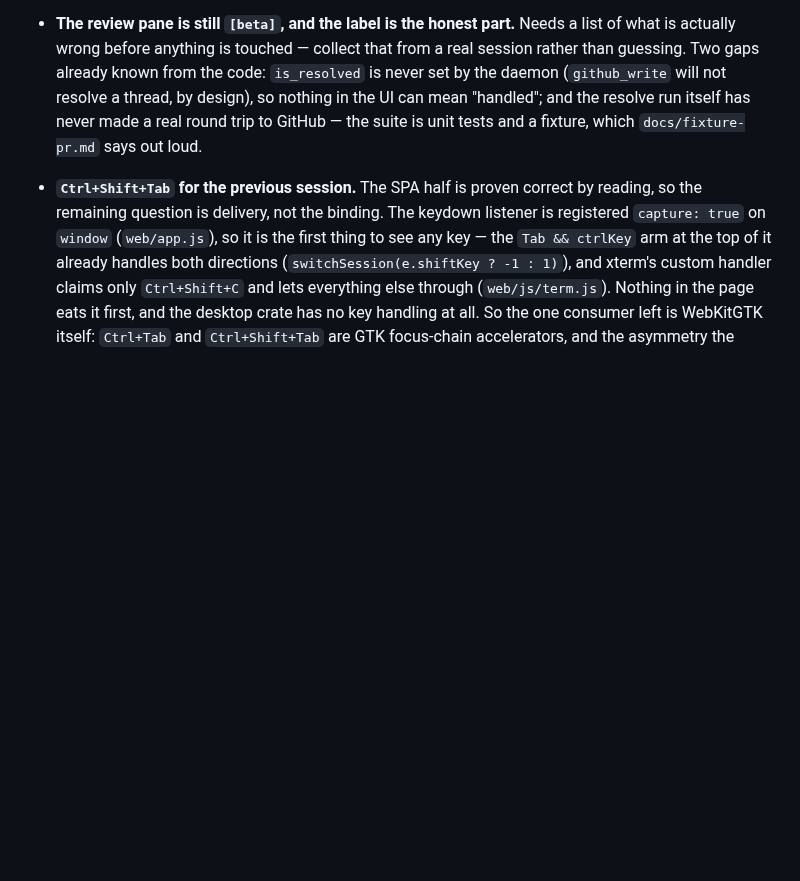
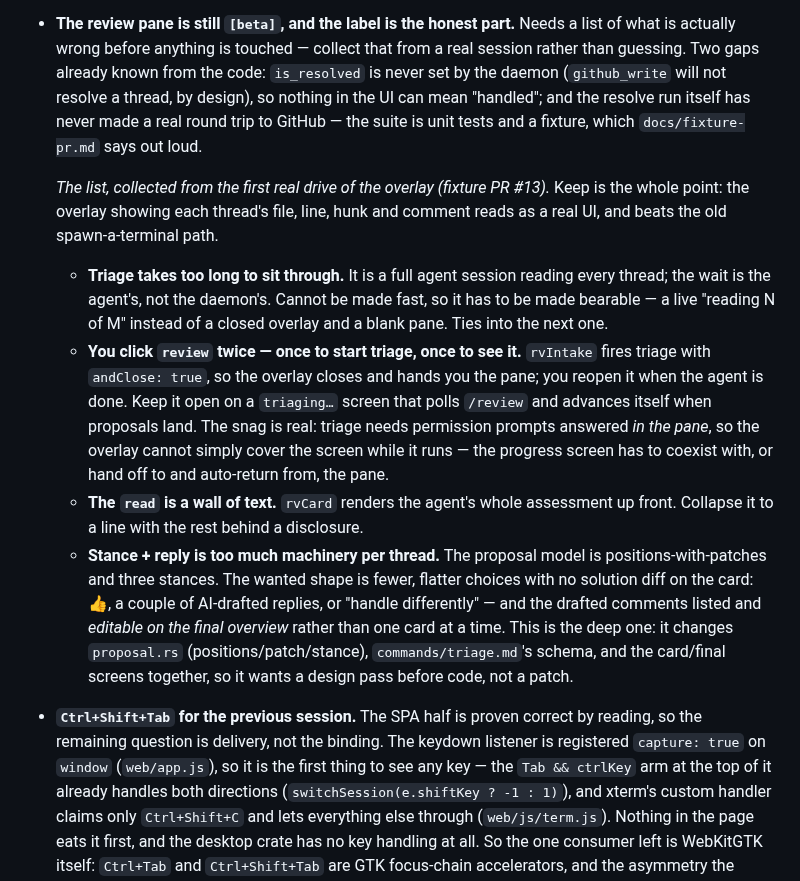
Before and after one commit to kbarendrecht/orchestrator, a Markdown page: TODO.md, the part around the change. GitHub-like rendering; blank space fills up the shorter version.

Commit message:
Record the overlay's first-real-drive feedback under the beta item
collected from driving the overlay against fixture PR #13: keep the file/line/
hunk/comment UI, but triage is too slow to sit through, review takes two clicks
(triage closes the overlay), the read is a wall of text, and the stance+reply
machinery wants flattening to a few choices with the drafts editable on the
final screen. the last is a design pass over proposal.rs and the prompt, not a
patch.

Generated with [Claude Code](https://claude.ai/code)
via [Happy](https://happy.engineering)

Co-Authored-By: Claude <noreply@anthropic.com>
Co-Authored-By: Happy <yesreply@happy.engineering>

```diff
--- a/TODO.md
+++ b/TODO.md
@@ -331,6 +331,30 @@ Everything outside that block is hand-written and survives.
   itself has never made a real round trip to GitHub — the suite is unit tests and
   a fixture, which `docs/fixture-pr.md` says out loud.
 
+  *The list, collected from the first real drive of the overlay (fixture PR #13).*
+  Keep is the whole point: the overlay showing each thread's file, line, hunk and
+  comment reads as a real UI, and beats the old spawn-a-terminal path.
+  - **Triage takes too long to sit through.** It is a full agent session reading
+    every thread; the wait is the agent's, not the daemon's. Cannot be made fast,
+    so it has to be made bearable — a live "reading N of M" instead of a closed
+    overlay and a blank pane. Ties into the next one.
+  - **You click `review` twice — once to start triage, once to see it.** `rvIntake`
+    fires triage with `andClose: true`, so the overlay closes and hands you the
+    pane; you reopen it when the agent is done. Keep it open on a `triaging…` screen
+    that polls `/review` and advances itself when proposals land. The snag is real:
+    triage needs permission prompts answered *in the pane*, so the overlay cannot
+    simply cover the screen while it runs — the progress screen has to coexist with,
+    or hand off to and auto-return from, the pane.
+  - **The `read` is a wall of text.** `rvCard` renders the agent's whole assessment
+    up front. Collapse it to a line with the rest behind a disclosure.
+  - **Stance + reply is too much machinery per thread.** The proposal model is
+    positions-with-patches and three stances. The wanted shape is fewer, flatter
+    choices with no solution diff on the card: 👍, a couple of AI-drafted replies,
+    or "handle differently" — and the drafted comments listed and *editable on the
+    final overview* rather than one card at a time. This is the deep one: it changes
+    `proposal.rs` (positions/patch/stance), `commands/triage.md`'s schema, and the
+    card/final screens together, so it wants a design pass before code, not a patch.
+
 - **`Ctrl+Shift+Tab` for the previous session.** The SPA half is proven correct
   by reading, so the remaining question is delivery, not the binding. The keydown
   listener is registered `capture: true` on `window` (`web/app.js`), so it is the
```
